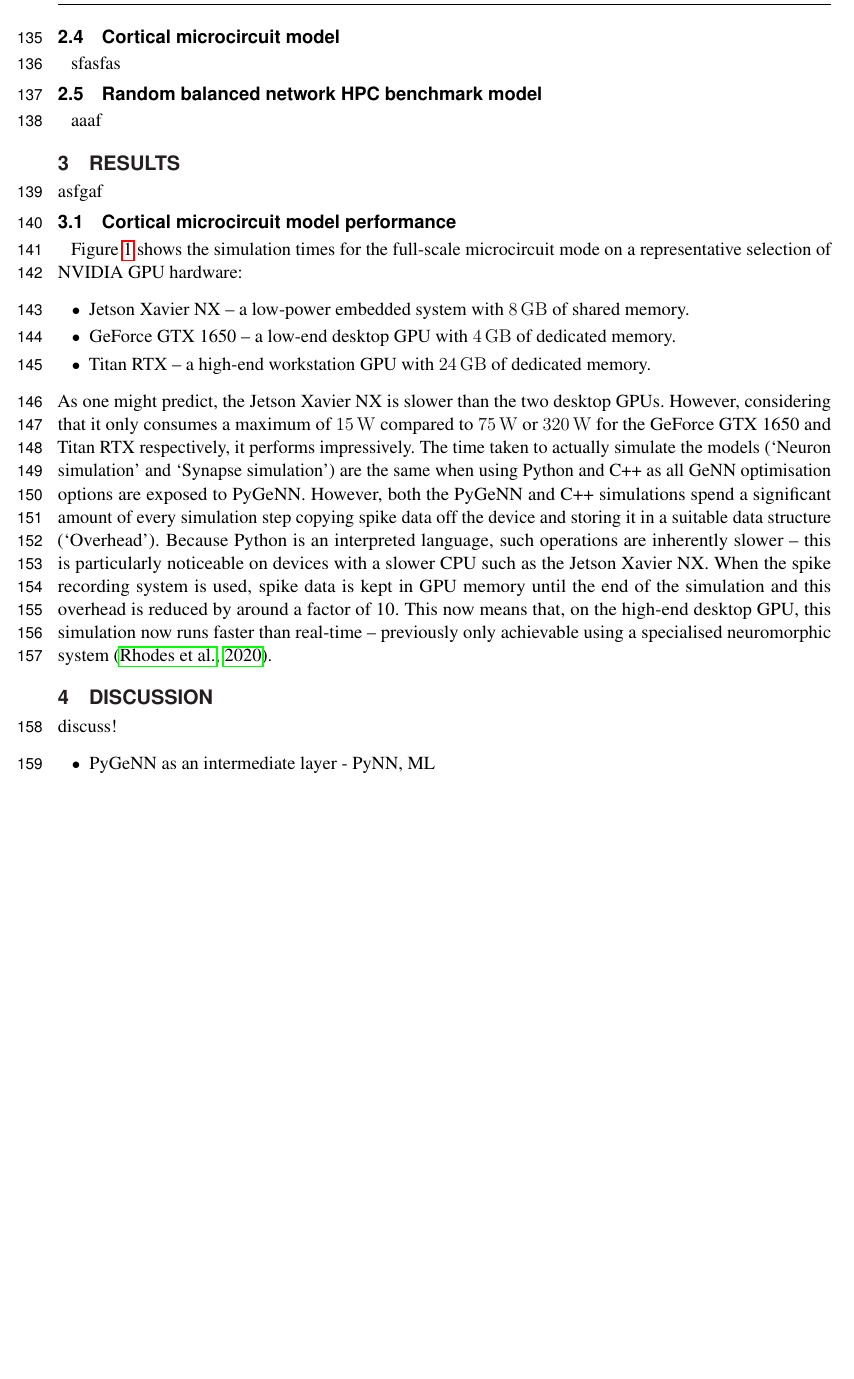
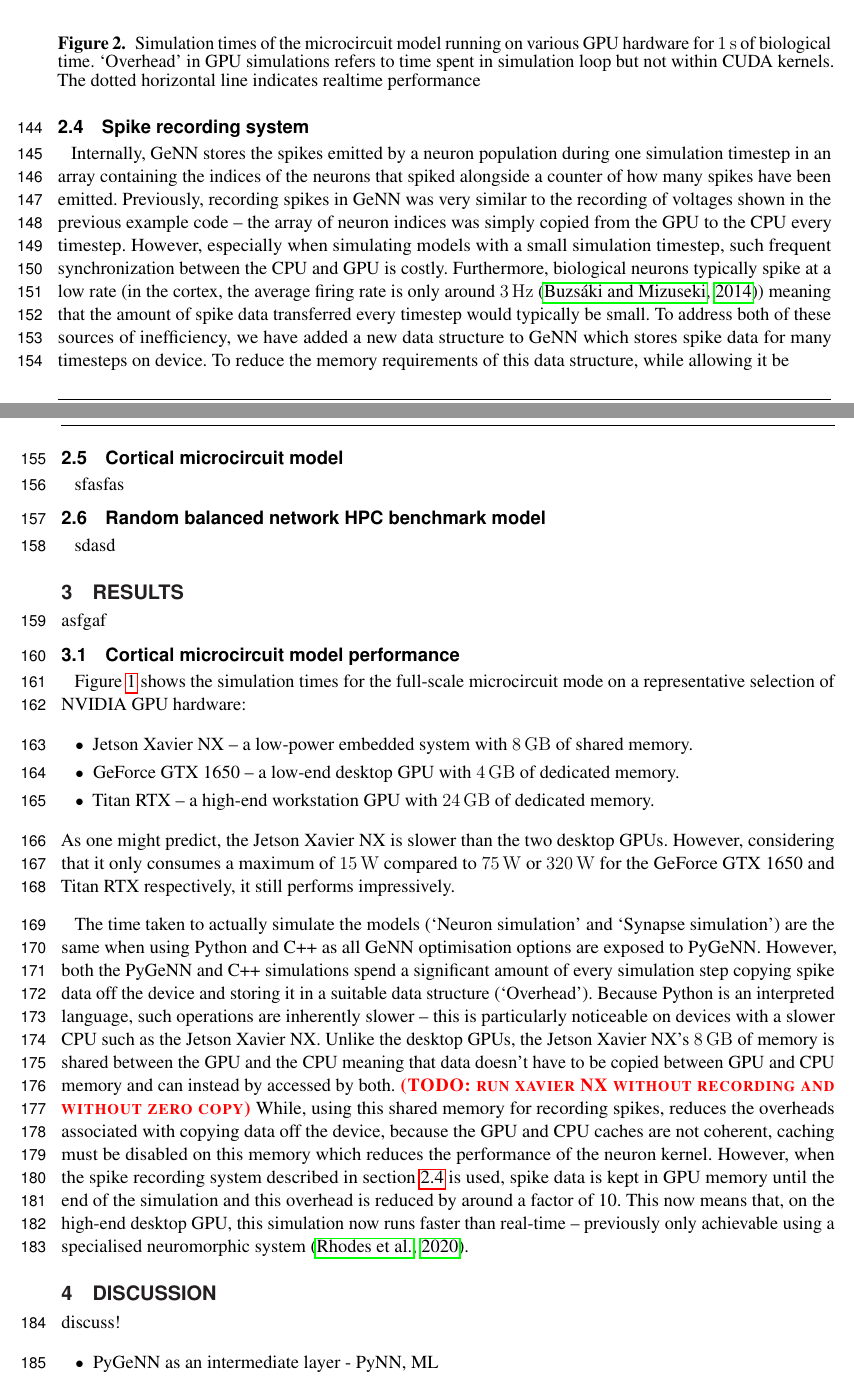
Before and after one commit to BrainsOnBoard/pygenn_paper, a LaTeX document (pygenn.tex): part of page 5 of 6 before the commit and two parts of pages 5 and 6 of 8 after it, the two joined at a grey line, cut at the place of the change, the shorter picture padded with empty space. Compiled offline with pdfLaTeX.

Commit message:
text on SWIG, spike recording and shared memory

```diff
--- a/pygenn.tex
+++ b/pygenn.tex
@@ -201,12 +211,31 @@ while model.t < 100.0:
   pop.pull_var_from_device("V")
   print("%f, %f" % (model.t, v_pop)
 \end{lstlisting}
+%
+\begin{figure}[h!]
+    \begin{center}
+        \includegraphics{figures/hpc_benchmark.pdf}
+    \end{center}
+    \caption{Simulation times of the microcircuit model running on various GPU hardware for \SI{1}{\second} of biological time.
+    `Overhead' in GPU simulations refers to time spent in simulation loop but not within CUDA kernels.
+    The dotted horizontal line indicates realtime performance}
+    \label{fig:hpc_benchmark}
+\end{figure}
+%
+\subsection{Spike recording system}
+\label{sec:methods/spike_recording}
+Internally, GeNN stores the spikes emitted by a neuron population during one simulation timestep in an array containing the indices of the neurons that spiked alongside a counter of how many spikes have been emitted.
+Previously, recording spikes in GeNN was very similar to the recording of voltages shown in the previous example code -- the array of neuron indices was simply copied from the GPU to the CPU every timestep.
+However, especially when simulating models with a small simulation timestep, such frequent synchronization between the CPU and GPU is costly.
+Furthermore, biological neurons typically spike at a low rate (in the cortex, the average firing rate is only around \SI{3}{\hertz}~\citep{Buzsaki2014}) meaning that the amount of spike data transferred every timestep would typically be small.
+To address both of these sources of inefficiency, we have added a new data structure to GeNN which stores spike data for many timesteps on device.
+To reduce the memory requirements of this data structure, while  allowing it be
 
 \subsection{Cortical microcircuit model}
 sfasfas
 
 \subsection{Random balanced network HPC benchmark model}
-aaaf
+sdasd
 
 \section{Results}
 asfgaf
@@ -221,17 +250,22 @@ Figure~\ref{fig:microcircuit_overheads} shows the simulation times for the full-
 \end{itemize}
 %
 As one might predict, the Jetson Xavier NX is slower than the two desktop GPUs.
-However, considering that it only consumes a maximum of \SI{15}{\watt} compared to \SI{75}{\watt} or \SI{320}{\watt} for the GeForce GTX 1650 and Titan RTX respectively, it performs impressively.
+However, considering that it only consumes a maximum of \SI{15}{\watt} compared to \SI{75}{\watt} or \SI{320}{\watt} for the GeForce GTX 1650 and Titan RTX respectively, it still performs impressively.
+
 The time taken to actually simulate the models (`Neuron simulation' and `Synapse simulation') are the same when using Python and C++ as all GeNN optimisation options are exposed to PyGeNN.
 However, both the PyGeNN and C++ simulations spend a significant amount of every simulation step copying spike data off the device and storing it in a suitable data structure (`Overhead').
 Because Python is an interpreted language, such operations are inherently slower -- this is particularly noticeable on devices with a slower CPU such as the Jetson Xavier NX.
-When the spike recording system is used, spike data is kept in GPU memory until the end of the simulation and this overhead is reduced by around a factor of 10.
+Unlike the desktop GPUs, the Jetson Xavier NX's \SI{8}{\giga\byte} of memory is shared between the GPU and the CPU meaning that data doesn't have to be copied between GPU and CPU memory and can instead by accessed by both.
+\todo{run xavier NX without recording and without zero copy}
+While, using this shared memory for recording spikes, reduces the overheads associated with copying data off the device, because the GPU and CPU caches are not coherent, caching must be disabled on this memory which reduces the performance of the neuron kernel.
+However, when the spike recording system described in section~\ref{sec:methods/spike_recording} is used, spike data is kept in GPU memory until the end of the simulation and this overhead is reduced by around a factor of 10.
 This now means that, on the high-end desktop GPU, this simulation now runs faster than real-time -- previously only achievable using a specialised neuromorphic system~\citep{Rhodes2019}.
 
 \section{Discussion}
 discuss!
 \begin{itemize}
     \item PyGeNN as an intermediate layer - PyNN, ML
+    \item Cost of C++ - Python calls in models
 \end{itemize}
 
 \section*{Conflict of Interest Statement}
```
Also changed, not shown: pygenn.bib (+16 -0 lines), pygenn.tex (38 more changed lines).
